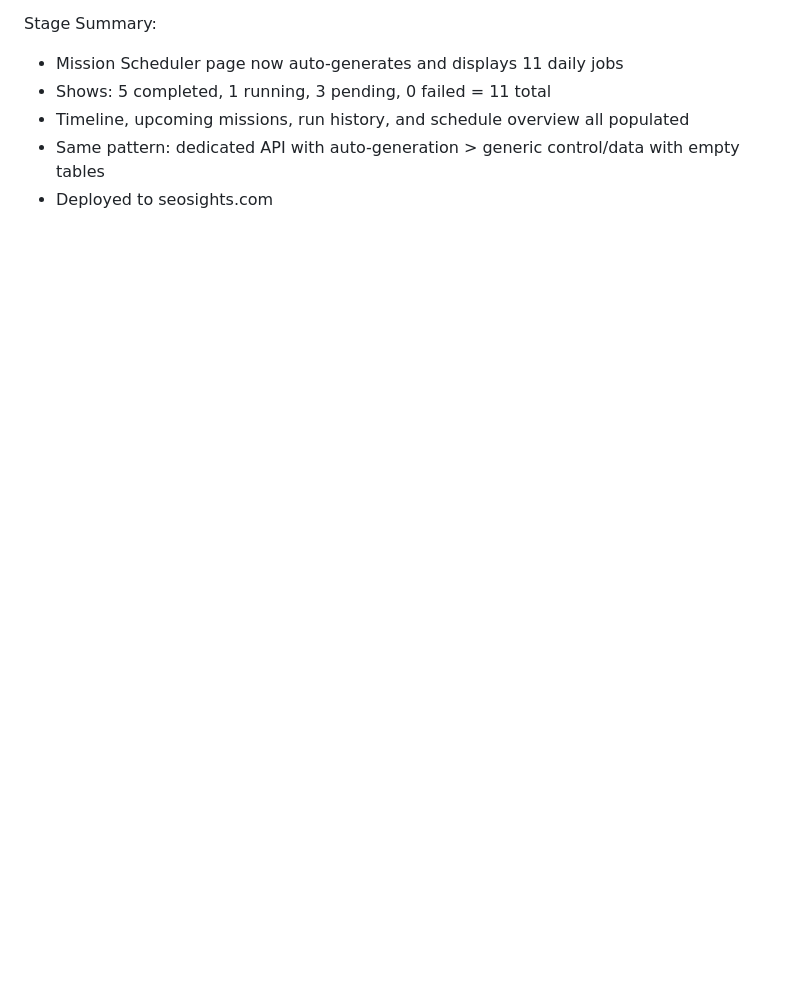
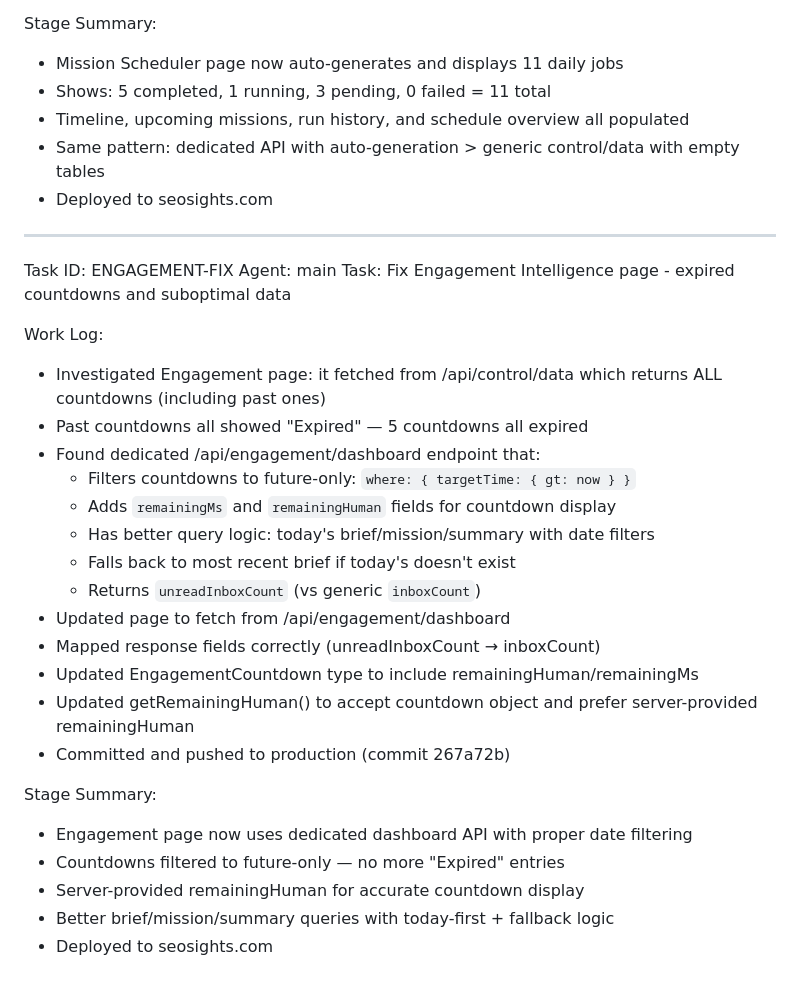
Before and after one commit to all-design/seosights, a Markdown page: worklog.md, the part around the change. GitHub-like rendering; blank space fills up the shorter version.

Commit message:
868081d8-9c12-4a7c-8ca4-9307a9ead997

```diff
--- a/worklog.md
+++ b/worklog.md
@@ -503,3 +503,30 @@ Stage Summary:
 - Timeline, upcoming missions, run history, and schedule overview all populated
 - Same pattern: dedicated API with auto-generation > generic control/data with empty tables
 - Deployed to seosights.com
+
+---
+Task ID: ENGAGEMENT-FIX
+Agent: main
+Task: Fix Engagement Intelligence page - expired countdowns and suboptimal data
+
+Work Log:
+- Investigated Engagement page: it fetched from /api/control/data which returns ALL countdowns (including past ones)
+- Past countdowns all showed "Expired" — 5 countdowns all expired
+- Found dedicated /api/engagement/dashboard endpoint that:
+  - Filters countdowns to future-only: `where: { targetTime: { gt: now } }`
+  - Adds `remainingMs` and `remainingHuman` fields for countdown display
+  - Has better query logic: today's brief/mission/summary with date filters
+  - Falls back to most recent brief if today's doesn't exist
+  - Returns `unreadInboxCount` (vs generic `inboxCount`)
+- Updated page to fetch from /api/engagement/dashboard
+- Mapped response fields correctly (unreadInboxCount → inboxCount)
+- Updated EngagementCountdown type to include remainingHuman/remainingMs
+- Updated getRemainingHuman() to accept countdown object and prefer server-provided remainingHuman
+- Committed and pushed to production (commit 267a72b)
+
+Stage Summary:
+- Engagement page now uses dedicated dashboard API with proper date filtering
+- Countdowns filtered to future-only — no more "Expired" entries
+- Server-provided remainingHuman for accurate countdown display
+- Better brief/mission/summary queries with today-first + fallback logic
+- Deployed to seosights.com
```
